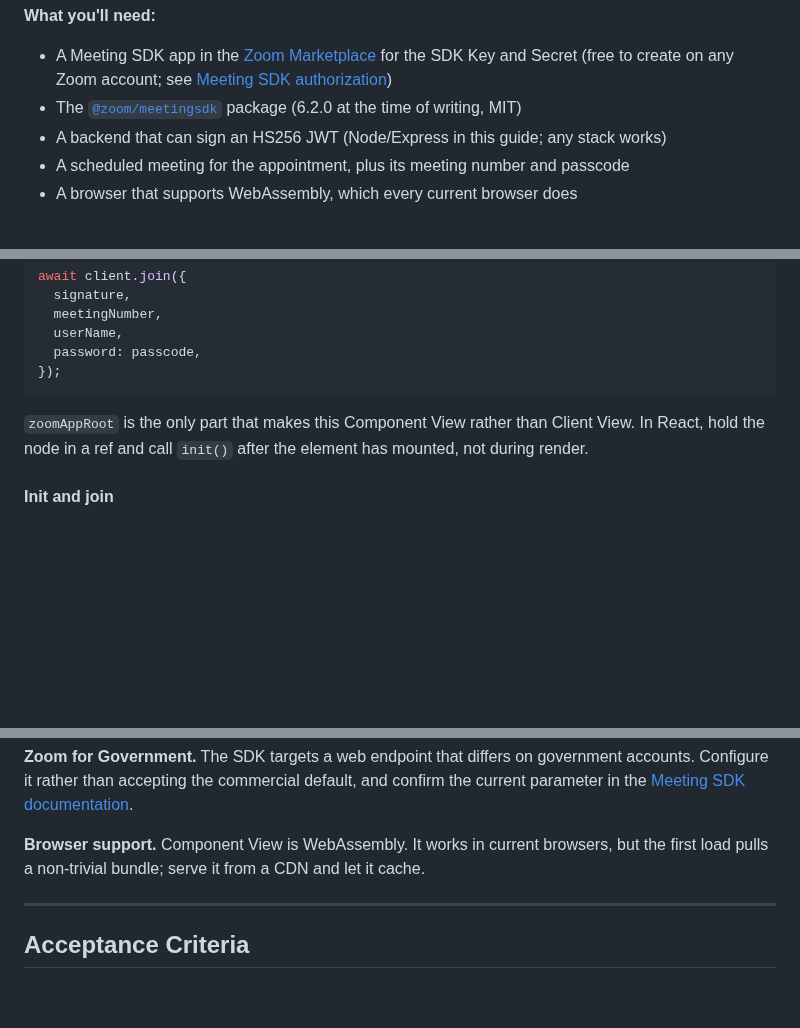
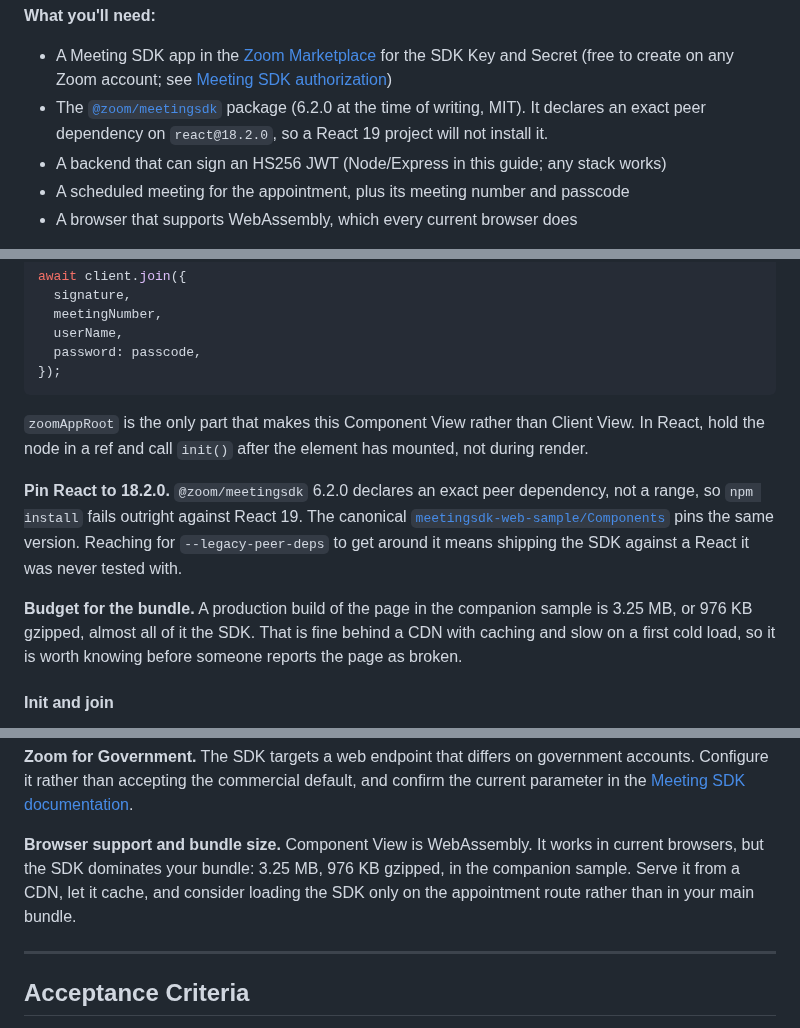
Before and after one commit to zoom/blueprints, a Markdown page: blueprints/embed-meetings-website/index.md, 3 parts joined by grey strips. Drawn GitHub-style; folded sections open; blank space fills up the shorter version.

Commit message:
Add two findings from building the sample
Both learned by actually installing and building, not from the docs:

- @zoom/meetingsdk 6.2.0 declares an exact peer on react@18.2.0, so a
  React 19 project fails to install. The canonical Components sample
  pins the same version. Noted in prerequisites, Part 2, and acceptance
  criteria, with a warning against --legacy-peer-deps.
- A production build is 3.25 MB / 976 KB gzipped, almost entirely SDK.
  Replaces the earlier hand-wave about a 'non-trivial bundle'.

```diff
--- a/blueprints/embed-meetings-website/index.md
+++ b/blueprints/embed-meetings-website/index.md
@@ -31,7 +31,7 @@ Sending a customer a Zoom link takes them off your site, often into a download p
 **What you'll need:**
 
 - A Meeting SDK app in the [Zoom Marketplace](https://marketplace.zoom.us/) for the SDK Key and Secret (free to create on any Zoom account; see [Meeting SDK authorization](https://developers.zoom.us/docs/meeting-sdk/auth/))
-- The [`@zoom/meetingsdk`](https://developers.zoom.us/docs/meeting-sdk/web/) package (6.2.0 at the time of writing, MIT)
+- The [`@zoom/meetingsdk`](https://developers.zoom.us/docs/meeting-sdk/web/) package (6.2.0 at the time of writing, MIT). It declares an exact peer dependency on `react@18.2.0`, so a React 19 project will not install it.
 - A backend that can sign an HS256 JWT (Node/Express in this guide; any stack works)
 - A scheduled meeting for the appointment, plus its meeting number and passcode
 - A browser that supports WebAssembly, which every current browser does
@@ -228,6 +228,10 @@ await client.join({
 
 `zoomAppRoot` is the only part that makes this Component View rather than Client View. In React, hold the node in a ref and call `init()` after the element has mounted, not during render.
 
+**Pin React to 18.2.0.** `@zoom/meetingsdk` 6.2.0 declares an exact peer dependency, not a range, so `npm install` fails outright against React 19. The canonical [`meetingsdk-web-sample/Components`](https://github.com/zoom/meetingsdk-web-sample/tree/main/Components) pins the same version. Reaching for `--legacy-peer-deps` to get around it means shipping the SDK against a React it was never tested with.
+
+**Budget for the bundle.** A production build of the page in the companion sample is 3.25 MB, or 976 KB gzipped, almost all of it the SDK. That is fine behind a CDN with caching and slow on a first cold load, so it is worth knowing before someone reports the page as broken.
+
 #### Init and join
 
 **Input:** A mounted DOM node, and `{ signature, sdkKey, meetingNumber, passcode, userName }` from your backend
@@ -356,7 +360,7 @@ Add every origin that will embed the meeting to your app's domain allow list, in
 
 **Zoom for Government.** The SDK targets a web endpoint that differs on government accounts. Configure it rather than accepting the commercial default, and confirm the current parameter in the [Meeting SDK documentation](https://developers.zoom.us/docs/meeting-sdk/web/).
 
-**Browser support.** Component View is WebAssembly. It works in current browsers, but the first load pulls a non-trivial bundle; serve it from a CDN and let it cache.
+**Browser support and bundle size.** Component View is WebAssembly. It works in current browsers, but the SDK dominates your bundle: 3.25 MB, 976 KB gzipped, in the companion sample. Serve it from a CDN, let it cache, and consider loading the SDK only on the appointment route rather than in your main bundle.
 
 </details>
 
```
Also changed, not shown: other parts of blueprints/embed-meetings-website/index.md (+1 -0 lines).
